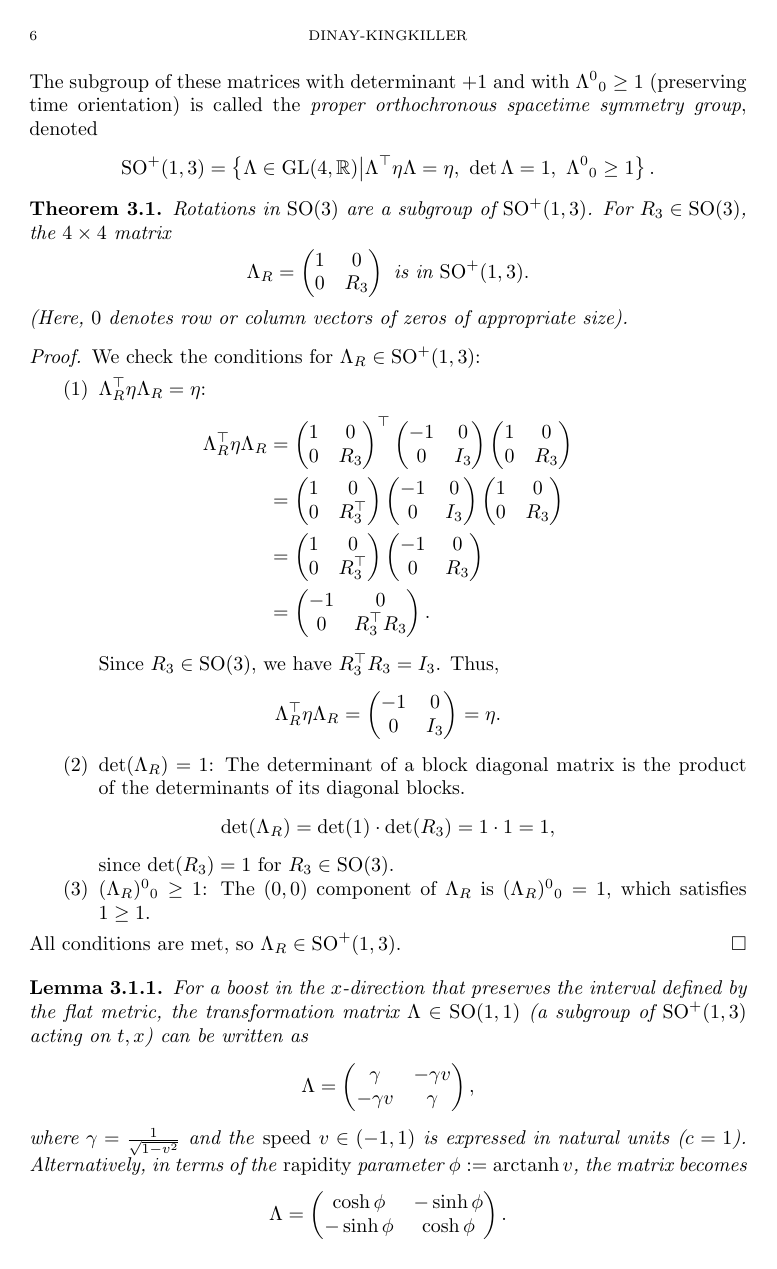
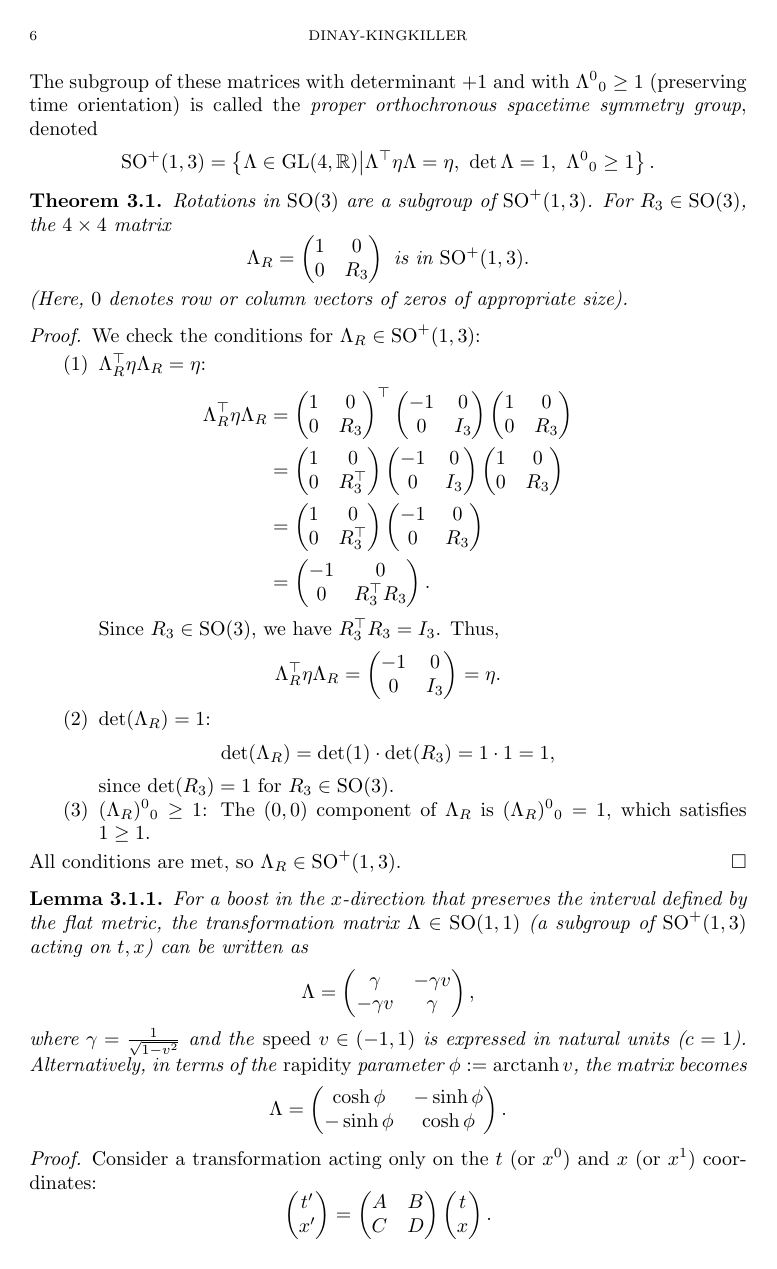
Before and after one commit to dinay-kingkiller/mechanics, a LaTeX paper (mechanics.tex): page 6 of 13. The pictures show the PDF file mechanics.pdf that the author committed with the source.

Commit message:
Another draft

```diff
--- a/mechanics.tex
+++ b/mechanics.tex
@@ -390,10 +390,9 @@ These postulates, particularly the second one, have profound consequences, leadi
         = \eta.
       \end{equation*}
       \item $\det(\Lambda_R) = 1$:
-      The determinant of a block diagonal matrix is the product of the determinants of its diagonal blocks.
-      \[
-      \det(\Lambda_R) = \det(1) \cdot \det(R_3) = 1 \cdot 1 = 1,
-      \]
+      \begin{equation*}
+        \det(\Lambda_R) = \det(1) \cdot \det(R_3) = 1 \cdot 1 = 1,
+      \end{equation*}
       since $\det(R_3)=1$ for $R_3 \in \mathrm{SO}(3)$.
       \item $(\Lambda_R)^0{}_0 \geq 1$:
       The $(0,0)$ component of $\Lambda_R$ is $(\Lambda_R)^0{}_0 = 1$, which satisfies $1 \geq 1$.
@@ -538,8 +537,12 @@ A convenient basis for this 6-dimensional algebra is given by:
     These are analogous to the $\mathfrak{so}(3)$ generators, embedded in $4 \times 4$ matrices.
     \item Three generators of boosts, $K_1, K_2, K_3$:
     \begin{equation*}
-      K_1 = \begin{pmatrix} 0&-1&0&0 \\ -1&0&0&0 \\ 0&0&0&0 \\ 0&0&0&0 \end{pmatrix}, \quad
-      K_2 = \begin{pmatrix} 0&0&-1&0 \\ 0&0&0&0 \\ -1&0&0&0 \\ 0&0&0&0 \end{pmatrix}, \quad
+      K_1 = \begin{pmatrix} 0&-1&0&0 \\ -1&0&0&0 \\ 0&0&0&0 \\ 0&0&0&0 \end{pmatrix},
+    \end{equation*}
+    \begin{equation*}
+      K_2 = \begin{pmatrix} 0&0&-1&0 \\ 0&0&0&0 \\ -1&0&0&0 \\ 0&0&0&0 \end{pmatrix},
+    \end{equation*}
+    \begin{equation*}
       K_3 = \begin{pmatrix} 0&0&0&-1 \\ 0&0&0&0 \\ 0&0&0&0 \\ -1&0&0&0 \end{pmatrix}.
     \end{equation*}
 \end{itemize}
```
Also changed, not shown: mechanics.pdf, mechanics.tex (22 more changed lines).
